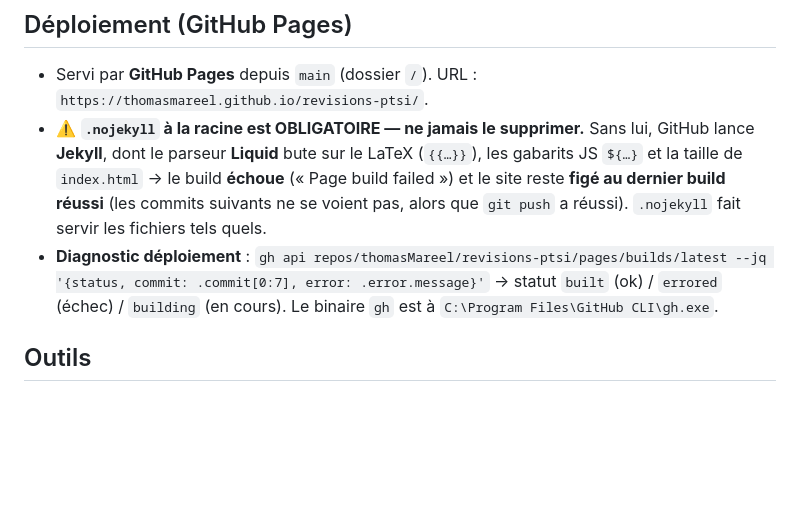
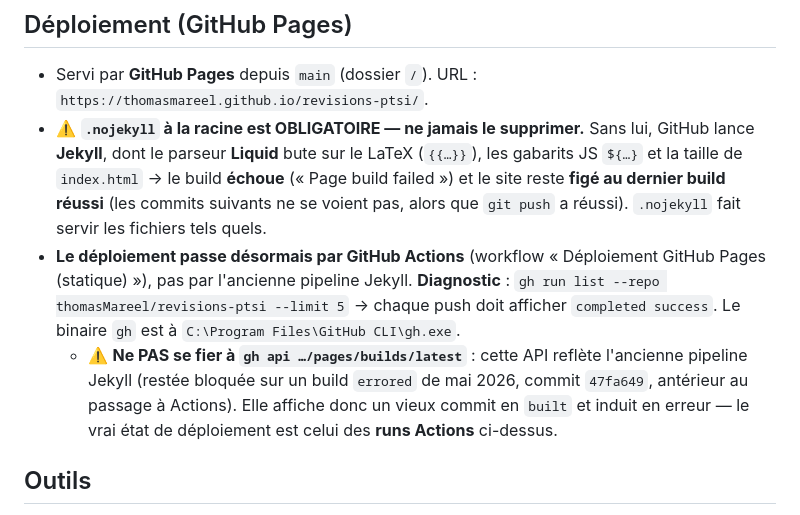
Before and after one commit to thomasMareel/revisions-ptsi, a Markdown page: CLAUDE.md, the part around the change. Rendered like a GitHub page; blank space fills up the shorter version.

Commit message:
Doc : corriger le diagnostic de déploiement (GitHub Actions, pas l'API Jekyll)
Le site déploie via le workflow Actions « Déploiement GitHub Pages (statique) ».
L'API pages/builds/latest reflète l'ancienne pipeline Jekyll (figée sur un build
errored de mai 2026) et induit en erreur. Diagnostic correct : gh run list.

Co-Authored-By: Claude Opus 4.8 (1M context) <noreply@anthropic.com>

```diff
--- a/CLAUDE.md
+++ b/CLAUDE.md
@@ -123,7 +123,8 @@ Le site est **100 % autonome** — aucune requête externe, fonctionne hors-lign
 
 - Servi par **GitHub Pages** depuis `main` (dossier `/`). URL : `https://thomasmareel.github.io/revisions-ptsi/`.
 - ⚠️ **`.nojekyll` à la racine est OBLIGATOIRE — ne jamais le supprimer.** Sans lui, GitHub lance **Jekyll**, dont le parseur **Liquid** bute sur le LaTeX (`{{…}}`), les gabarits JS `${…}` et la taille de `index.html` → le build **échoue** (« Page build failed ») et le site reste **figé au dernier build réussi** (les commits suivants ne se voient pas, alors que `git push` a réussi). `.nojekyll` fait servir les fichiers tels quels.
-- **Diagnostic déploiement** : `gh api repos/thomasMareel/revisions-ptsi/pages/builds/latest --jq '{status, commit: .commit[0:7], error: .error.message}'` → statut `built` (ok) / `errored` (échec) / `building` (en cours). Le binaire `gh` est à `C:\Program Files\GitHub CLI\gh.exe`.
+- **Le déploiement passe désormais par GitHub Actions** (workflow « Déploiement GitHub Pages (statique) »), pas par l'ancienne pipeline Jekyll. **Diagnostic** : `gh run list --repo thomasMareel/revisions-ptsi --limit 5` → chaque push doit afficher `completed success`. Le binaire `gh` est à `C:\Program Files\GitHub CLI\gh.exe`.
+  - ⚠️ **Ne PAS se fier à `gh api …/pages/builds/latest`** : cette API reflète l'ancienne pipeline Jekyll (restée bloquée sur un build `errored` de mai 2026, commit `47fa649`, antérieur au passage à Actions). Elle affiche donc un vieux commit en `built` et induit en erreur — le vrai état de déploiement est celui des **runs Actions** ci-dessus.
 
 ## Outils
 
```
